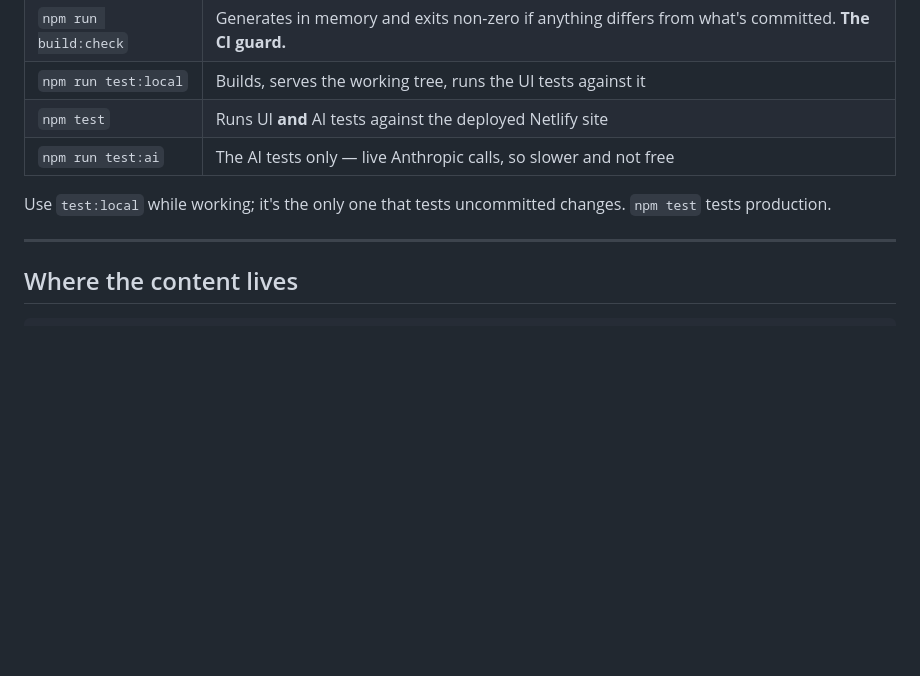
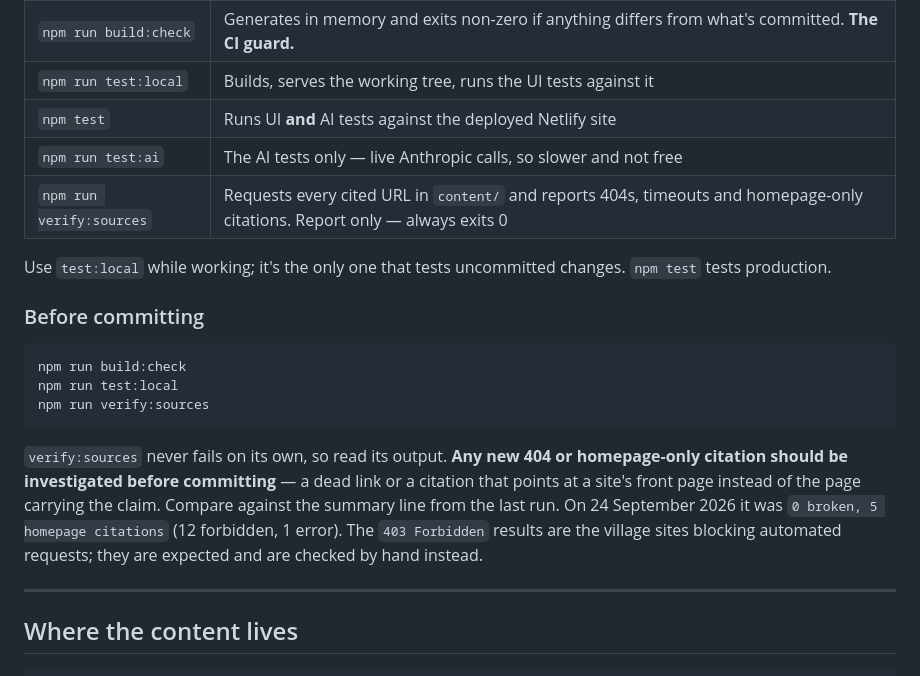
Before and after one commit to katiekeenan123/pelham-civic-guide, a Markdown page: README.md, the part around the change. Drawn GitHub-style; blank space fills up the shorter version.

````diff
--- a/README.md
+++ b/README.md
@@ -32,9 +32,26 @@ JavaScript — is hand-written and safe to edit directly.
 | `npm run test:local` | Builds, serves the working tree, runs the UI tests against it |
 | `npm test` | Runs UI **and** AI tests against the deployed Netlify site |
 | `npm run test:ai` | The AI tests only — live Anthropic calls, so slower and not free |
+| `npm run verify:sources` | Requests every cited URL in `content/` and reports 404s, timeouts and homepage-only citations. Report only — always exits 0 |
 
 Use `test:local` while working; it's the only one that tests uncommitted
 changes. `npm test` tests production.
+
+### Before committing
+
+```
+npm run build:check
+npm run test:local
+npm run verify:sources
+```
+
+`verify:sources` never fails on its own, so read its output. **Any new 404
+or homepage-only citation should be investigated before committing** — a
+dead link or a citation that points at a site's front page instead of the
+page carrying the claim. Compare against the summary line from the last run.
+On 24 September 2026 it was `0 broken, 5 homepage citations` (12 forbidden,
+1 error). The `403 Forbidden` results are the village sites blocking
+automated requests; they are expected and are checked by hand instead.
 
 ---
 
````
Also changed, not shown: CLAUDE.md (added, +21 -0 lines).
